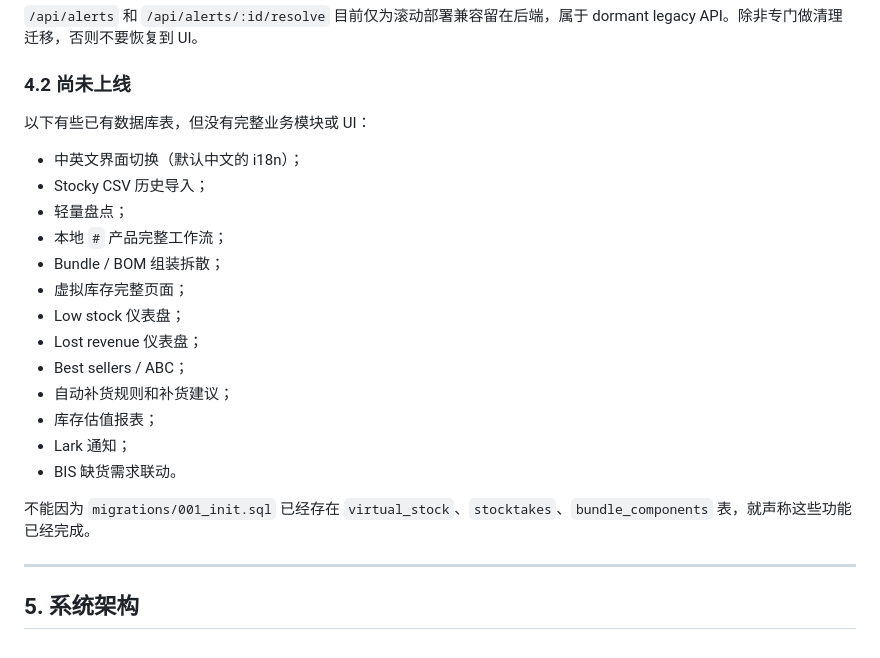
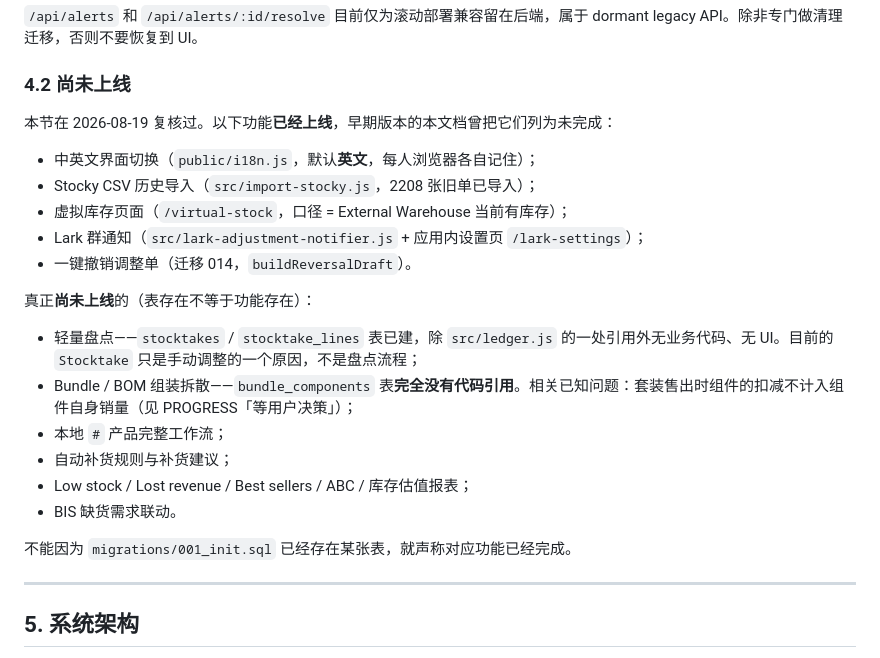
Before and after one commit to biglookshan-ai/Stocky-Track-Dev, a Markdown page: HANDOFF.md, the part around the change. Rendered like a GitHub page.

```diff
--- a/HANDOFF.md
+++ b/HANDOFF.md
@@ -323,23 +323,24 @@ Activity 保留 Shopify 英文命名，例如：
 
 ### 4.2 尚未上线
 
-以下有些已有数据库表，但没有完整业务模块或 UI：
+本节在 2026-08-19 复核过。以下功能**已经上线**，早期版本的本文档曾把它们列为未完成：
 
-- 中英文界面切换（默认中文的 i18n）；
-- Stocky CSV 历史导入；
-- 轻量盘点；
+- 中英文界面切换（`public/i18n.js`，默认**英文**，每人浏览器各自记住）；
+- Stocky CSV 历史导入（`src/import-stocky.js`，2208 张旧单已导入）；
+- 虚拟库存页面（`/virtual-stock`，口径 = External Warehouse 当前有库存）；
+- Lark 群通知（`src/lark-adjustment-notifier.js` + 应用内设置页 `/lark-settings`）；
+- 一键撤销调整单（迁移 014，`buildReversalDraft`）。
+
+真正**尚未上线**的（表存在不等于功能存在）：
+
+- 轻量盘点——`stocktakes` / `stocktake_lines` 表已建，除 `src/ledger.js` 的一处引用外无业务代码、无 UI。目前的 `Stocktake` 只是手动调整的一个原因，不是盘点流程；
+- Bundle / BOM 组装拆散——`bundle_components` 表**完全没有代码引用**。相关已知问题：套装售出时组件的扣减不计入组件自身销量（见 PROGRESS「等用户决策」）；
 - 本地 `#` 产品完整工作流；
-- Bundle / BOM 组装拆散；
-- 虚拟库存完整页面；
-- Low stock 仪表盘；
-- Lost revenue 仪表盘；
-- Best sellers / ABC；
-- 自动补货规则和补货建议；
-- 库存估值报表；
-- Lark 通知；
+- 自动补货规则与补货建议；
+- Low stock / Lost revenue / Best sellers / ABC / 库存估值报表；
 - BIS 缺货需求联动。
 
-不能因为 `migrations/001_init.sql` 已经存在 `virtual_stock`、`stocktakes`、`bundle_components` 表，就声称这些功能已经完成。
+不能因为 `migrations/001_init.sql` 已经存在某张表，就声称对应功能已经完成。
 
 ---
 
```
Also changed, not shown: PROGRESS.md (+16 -15 lines).
